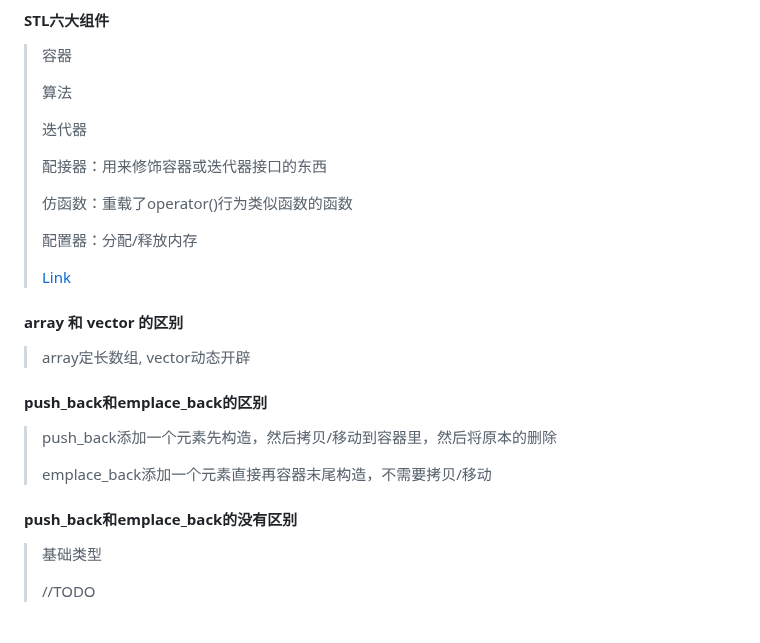
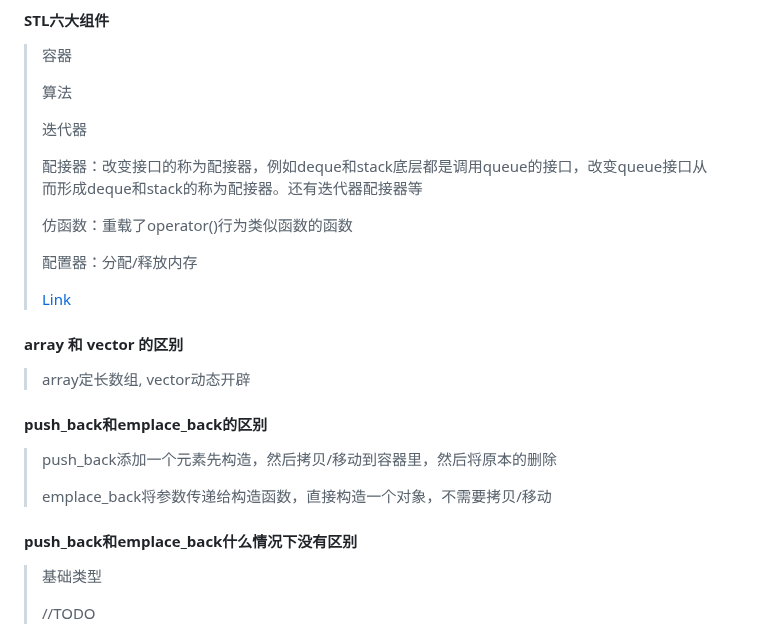
Before and after one commit to aloser6/Interview, a Markdown page: cpp.md, the part around the change. Rendered like a GitHub page.

```diff
--- a/cpp.md
+++ b/cpp.md
@@ -276,7 +276,7 @@
 >
 > 迭代器
 >
-> 配接器：用来修饰容器或迭代器接口的东西
+> 配接器：改变接口的称为配接器，例如deque和stack底层都是调用queue的接口，改变queue接口从而形成deque和stack的称为配接器。还有迭代器配接器等
 >
 > 仿函数：重载了operator()行为类似函数的函数
 >
@@ -288,8 +288,8 @@
 #### push_back和emplace_back的区别
 > push_back添加一个元素先构造，然后拷贝/移动到容器里，然后将原本的删除
 >
-> emplace_back添加一个元素直接再容器末尾构造，不需要拷贝/移动
-#### push_back和emplace_back的没有区别
+> emplace_back将参数传递给构造函数，直接构造一个对象，不需要拷贝/移动
+#### push_back和emplace_back什么情况下没有区别
 > 基础类型
 >
 > //TODO
```
